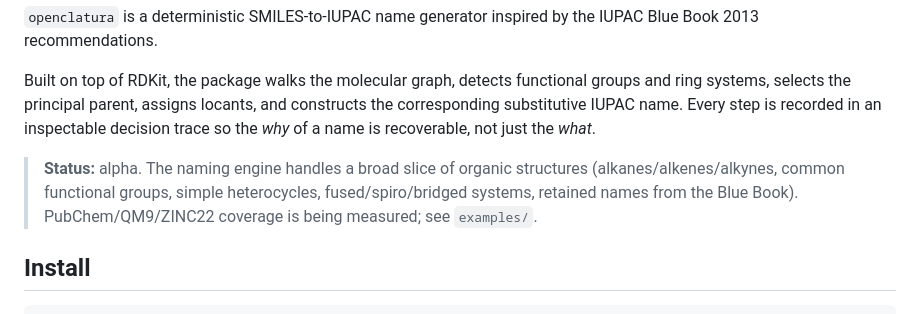
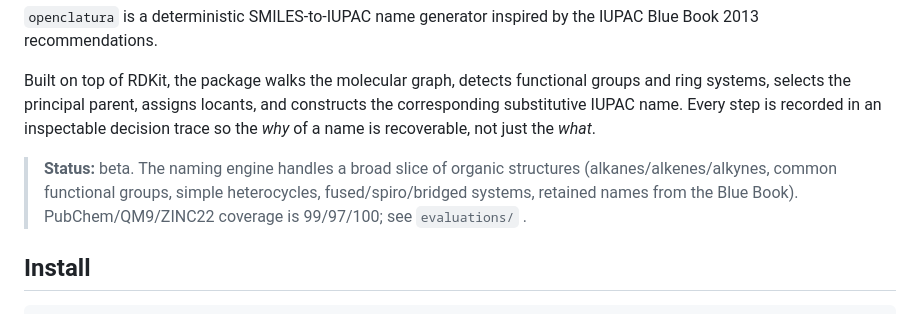
Before and after one commit to lamalab-org/openclatura, a Markdown page: README.md, the part around the change. Rendered like a GitHub page.

Commit message:
Change status to beta and update coverage details
Updated the status of the naming engine from alpha to beta and added coverage statistics for PubChem, QM9, and ZINC22.

```diff
--- a/README.md
+++ b/README.md
@@ -7,10 +7,10 @@
 Built on top of RDKit, the package walks the molecular graph, detects functional groups and ring systems, selects the principal parent, assigns locants, and constructs the corresponding substitutive IUPAC name. Every step is recorded in an inspectable
 decision trace so the *why* of a name is recoverable, not just the *what*.
 
-> **Status:** alpha. The naming engine handles a broad slice of organic
+> **Status:** beta. The naming engine handles a broad slice of organic
 > structures (alkanes/alkenes/alkynes, common functional groups, simple
 > heterocycles, fused/spiro/bridged systems, retained names from the Blue
-> Book). PubChem/QM9/ZINC22 coverage is being measured; see `examples/`.
+> Book). PubChem/QM9/ZINC22 coverage is 99/97/100; see `evaluations/` .
 
 ## Install
 
```
